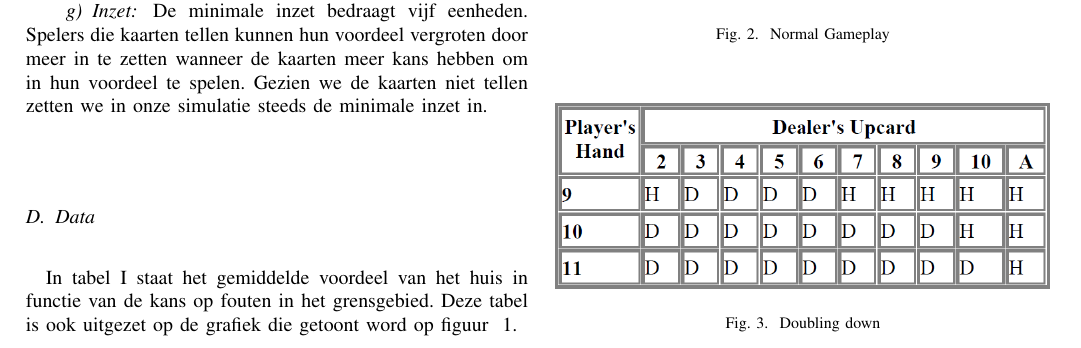
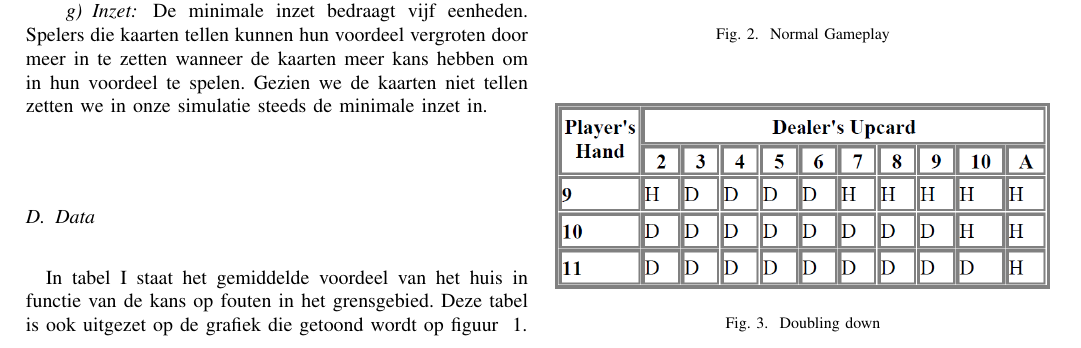
Before and after one commit to Tyslan/Onderzoekstechnieken, a LaTeX paper (Latex bestand/Verslag.tex): part of page 2 of 3, cut so that both start at the same text. Compiled offline with pdfLaTeX.

Commit message:
spellingscorrectie

```diff
--- a/Latex bestand/Verslag.tex
+++ b/Latex bestand/Verslag.tex
@@ -495,7 +495,7 @@ De minimale inzet bedraagt vijf eenheden. Spelers die kaarten tellen kunnen hun
 
 
 \subsection{Data}
-In tabel~\ref{tab:gemiddeldesMiskansen} staat het gemiddelde voordeel van het huis in functie van de kans op fouten in het grensgebied. Deze tabel is ook uitgezet op de grafiek die getoont word op figuur ~\ref{fig:HouseEdgeMissen}.
+In tabel~\ref{tab:gemiddeldesMiskansen} staat het gemiddelde voordeel van het huis in functie van de kans op fouten in het grensgebied. Deze tabel is ook uitgezet op de grafiek die getoond wordt op figuur ~\ref{fig:HouseEdgeMissen}.
 
 \begin{figure}[H]
 	\includegraphics[width=\linewidth]{img/grafiek.jpg}
```
Also changed, not shown: Latex bestand/Verslag.pdf, 2 other files.
